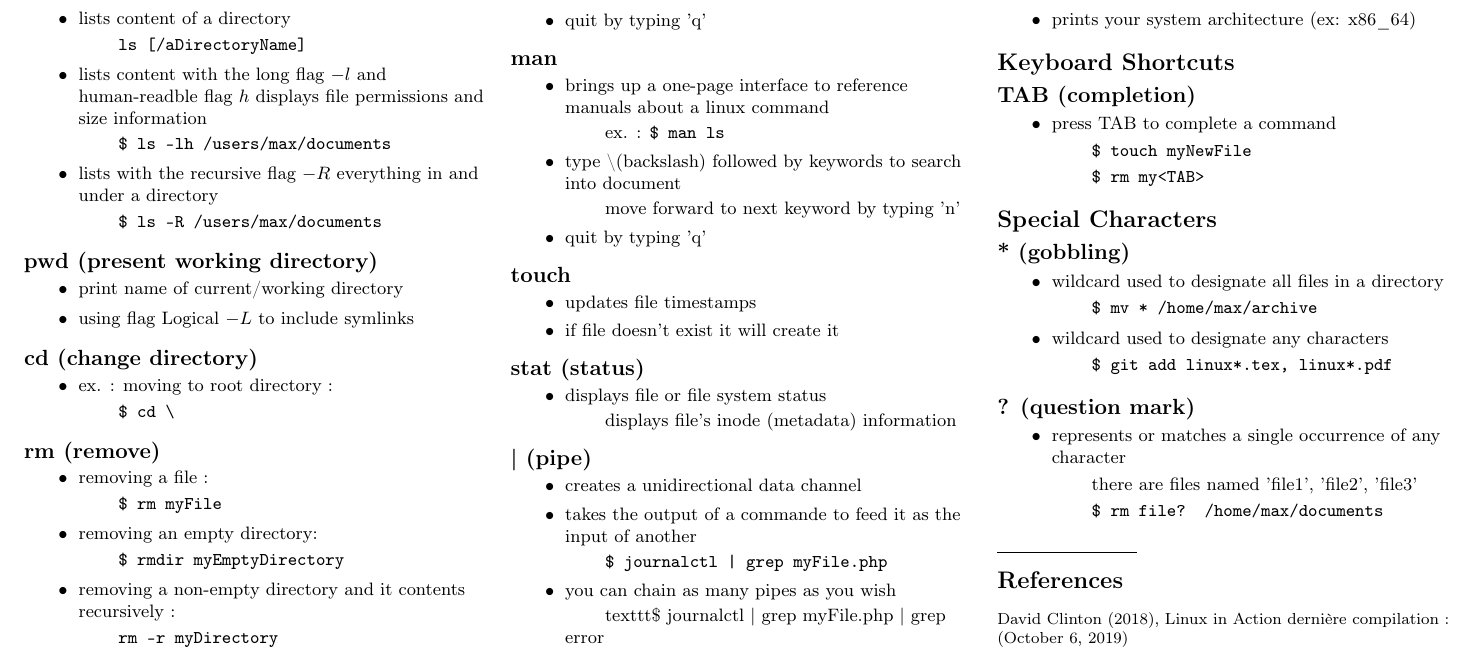
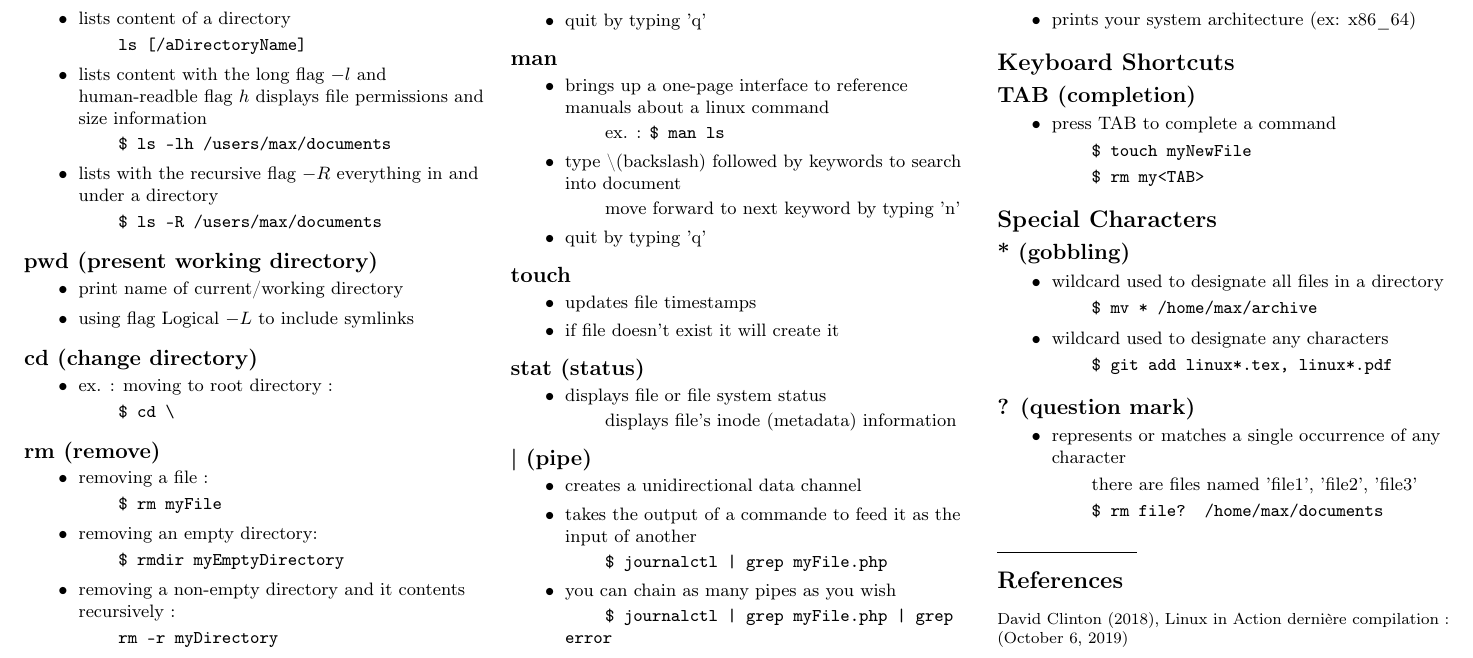
Before and after one commit to socraticDevBlog/cheat_sheets, a LaTeX document (linux_cheatSheet.tex): part of the page, cut so that both start at the same text. Compiled offline with pdfLaTeX.

Commit message:
correction

```diff
--- a/linux_cheatSheet.tex
+++ b/linux_cheatSheet.tex
@@ -178,7 +178,7 @@
 				\item takes the output of a commande to feed it as the input of another
 					\subitem \texttt{\$ journalctl | grep myFile.php}
 				\item you can chain as many pipes as you wish
-					\subitem texttt{\$ journalctl | grep myFile.php | grep error}
+					\subitem \texttt{\$ journalctl | grep myFile.php | grep error}
 			\end {itemize}
 
 			\subsection {info}
```
Also changed, not shown: linux_cheatSheet.pdf.
